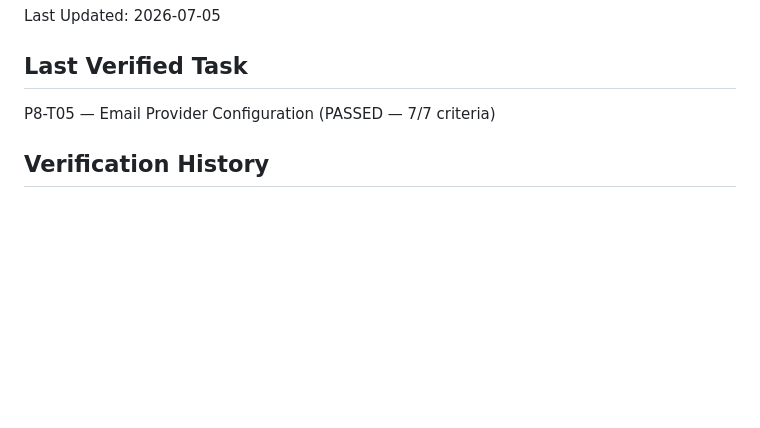
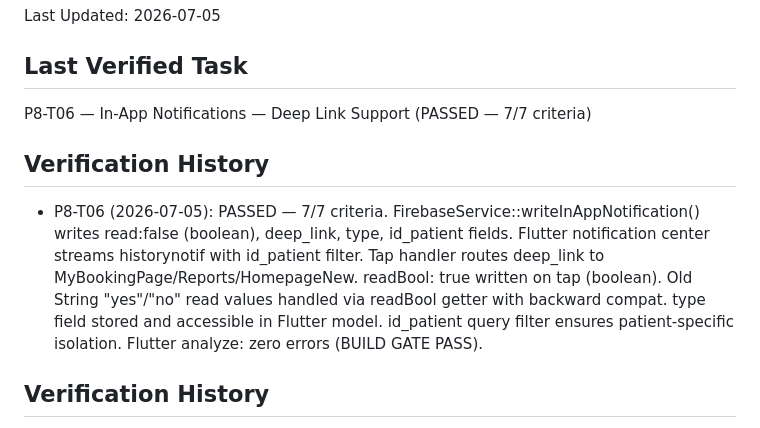
Before and after one commit to zarinjas/heclinicappv2, a Markdown page: memory/qa/context.md, the part around the change. Rendered like a GitHub page; blank space fills up the shorter version.

```diff
--- a/memory/qa/context.md
+++ b/memory/qa/context.md
@@ -3,7 +3,10 @@
 Last Updated: 2026-07-05
 
 ## Last Verified Task
-P8-T05 — Email Provider Configuration (PASSED — 7/7 criteria)
+P8-T06 — In-App Notifications — Deep Link Support (PASSED — 7/7 criteria)
+
+## Verification History
+- P8-T06 (2026-07-05): PASSED — 7/7 criteria. FirebaseService::writeInAppNotification() writes read:false (boolean), deep_link, type, id_patient fields. Flutter notification center streams historynotif with id_patient filter. Tap handler routes deep_link to MyBookingPage/Reports/HomepageNew. readBool: true written on tap (boolean). Old String "yes"/"no" read values handled via readBool getter with backward compat. type field stored and accessible in Flutter model. id_patient query filter ensures patient-specific isolation. Flutter analyze: zero errors (BUILD GATE PASS).
 
 ## Verification History
 - P8-T05 (2026-07-05): PASSED — 7/7 criteria. .env.example has all 8 MAIL_* vars with SMTP defaults. AppointmentNotification + GeneralNotification classes with toMail()+toArray(). NotificationService::sendEmail() uses Notification::route() with recipientEmail param. resolvePatientEmailForAppointment() queries Plato GET /patient by NRIC/name. Graceful null-email handling with warning log. sendAppointmentConfirmation() creates NotificationLog record. MAIL_MAILER=log configured via config/mail.php log transport. All PHP files syntax-checked: zero errors.
```
Also changed, not shown: tasks/in-review/P8-T06-inapp-deep-links.md (+11 -2 lines).
